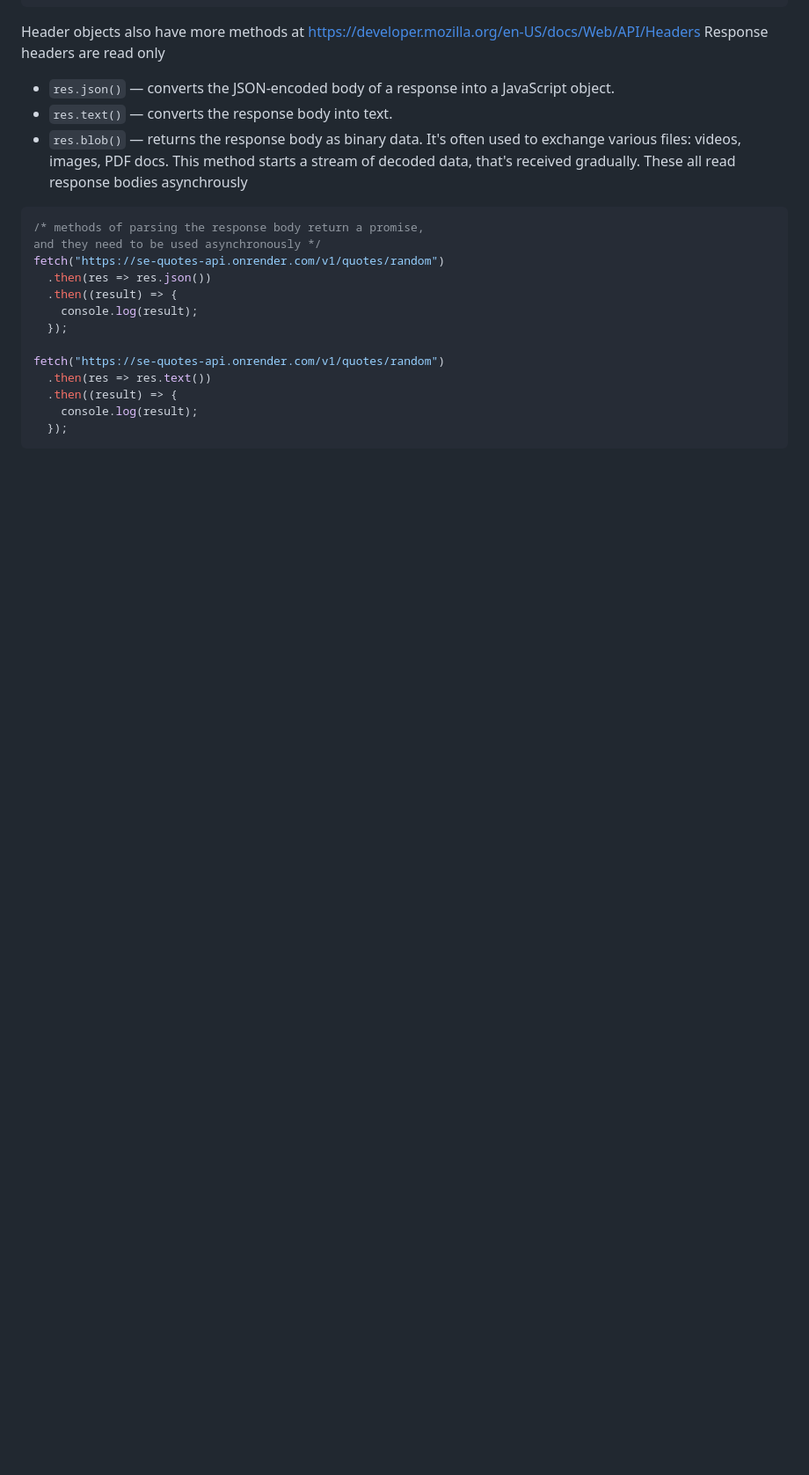
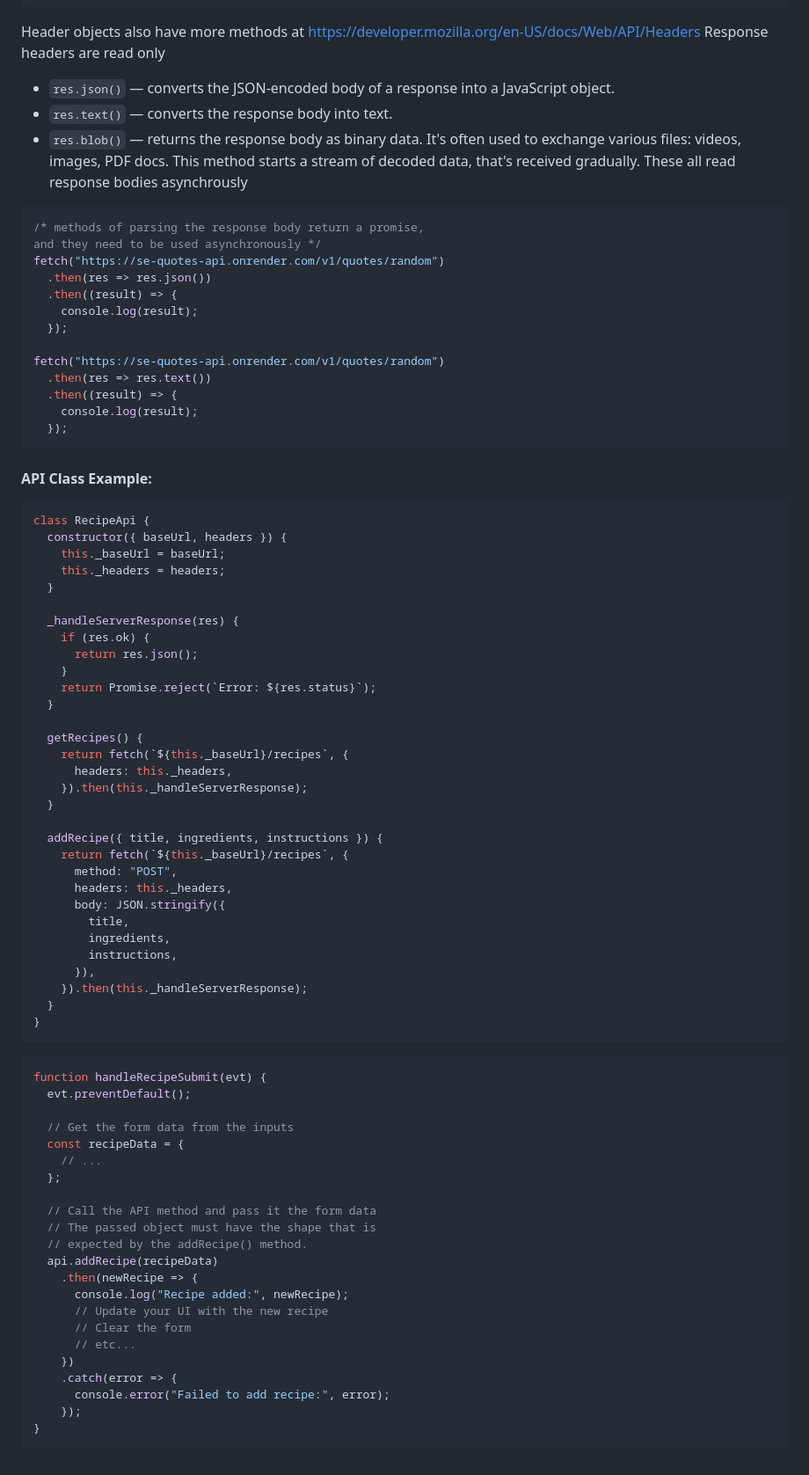
Before and after one commit to Pacnatz/TripleTen-Practice-Repo, a Markdown page: TripleTen Notes/Sprint 9.md, the part around the change. Shown at 88% size. Rendered like a GitHub page; blank space fills up the shorter version.

Commit message:
Sprint 9 Notes

````diff
--- a/TripleTen Notes/Sprint 9.md
+++ b/TripleTen Notes/Sprint 9.md
@@ -944,3 +944,61 @@ fetch("https://se-quotes-api.onrender.com/v1/quotes/random")
     console.log(result);
   });
 ```
+#### API Class Example:
+```javascript
+class RecipeApi {
+  constructor({ baseUrl, headers }) {
+    this._baseUrl = baseUrl;
+    this._headers = headers;
+  }
+
+  _handleServerResponse(res) {
+    if (res.ok) {
+      return res.json();
+    }
+    return Promise.reject(`Error: ${res.status}`);
+  }
+
+  getRecipes() {
+    return fetch(`${this._baseUrl}/recipes`, {
+      headers: this._headers,
+    }).then(this._handleServerResponse);
+  }
+
+  addRecipe({ title, ingredients, instructions }) {
+    return fetch(`${this._baseUrl}/recipes`, {
+      method: "POST",
+      headers: this._headers,
+      body: JSON.stringify({
+        title,
+        ingredients,
+        instructions,
+      }),
+    }).then(this._handleServerResponse);
+  }
+}
+```
+```javascript
+function handleRecipeSubmit(evt) {
+  evt.preventDefault();
+
+  // Get the form data from the inputs
+  const recipeData = {
+    // ...
+  };
+
+  // Call the API method and pass it the form data
+  // The passed object must have the shape that is
+  // expected by the addRecipe() method.
+  api.addRecipe(recipeData)
+    .then(newRecipe => {
+      console.log("Recipe added:", newRecipe);
+      // Update your UI with the new recipe
+      // Clear the form
+      // etc...
+    })
+    .catch(error => {
+      console.error("Failed to add recipe:", error);
+    });
+}
+```
````
